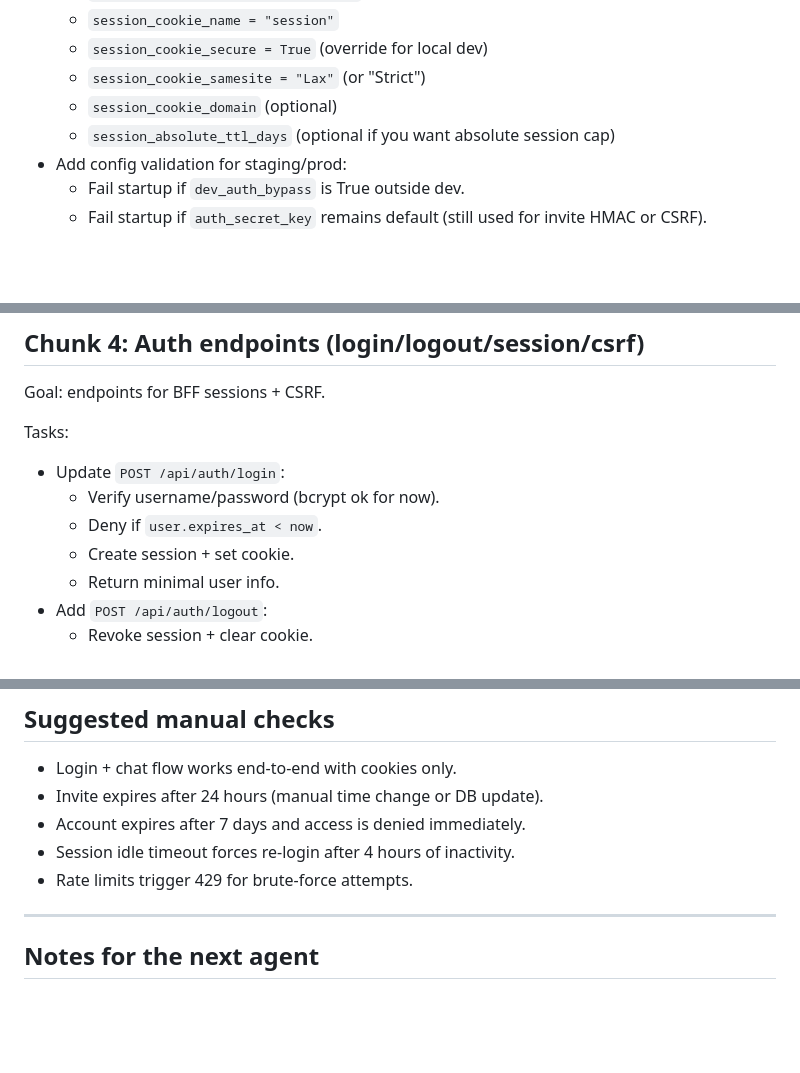
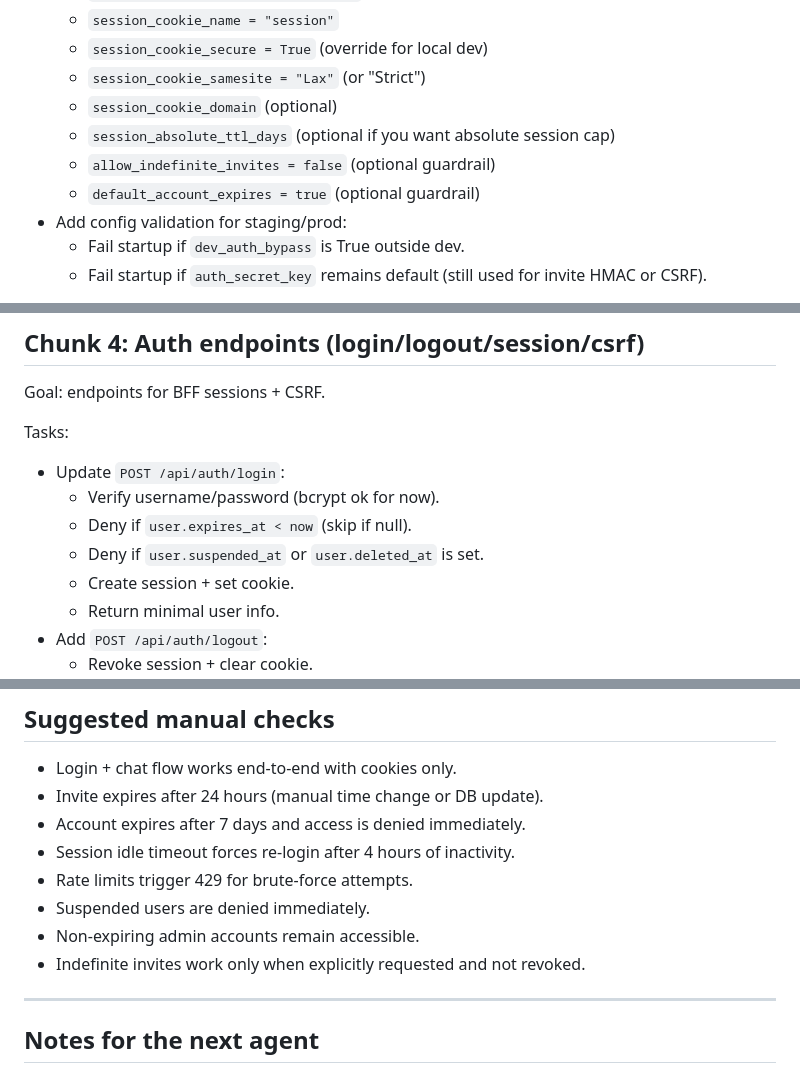
Before and after one commit to johnwesley/dungeon_minus_one, a Markdown page: AUTH_BFF_MIGRATION_PLAN.md, 3 parts joined by grey strips. Rendered like a GitHub page; blank space fills up the shorter version.

```diff
--- a/AUTH_BFF_MIGRATION_PLAN.md
+++ b/AUTH_BFF_MIGRATION_PLAN.md
@@ -26,6 +32,8 @@ Tasks:
   - `session_cookie_samesite = "Lax"` (or "Strict")
   - `session_cookie_domain` (optional)
   - `session_absolute_ttl_days` (optional if you want absolute session cap)
+  - `allow_indefinite_invites = false` (optional guardrail)
+  - `default_account_expires = true` (optional guardrail)
 - Add config validation for staging/prod:
   - Fail startup if `dev_auth_bypass` is True outside dev.
   - Fail startup if `auth_secret_key` remains default (still used for invite HMAC or CSRF).
@@ -125,7 +139,8 @@ Goal: endpoints for BFF sessions + CSRF.
 Tasks:
 - Update `POST /api/auth/login`:
   - Verify username/password (bcrypt ok for now).
-  - Deny if `user.expires_at < now`.
+  - Deny if `user.expires_at < now` (skip if null).
+  - Deny if `user.suspended_at` or `user.deleted_at` is set.
   - Create session + set cookie.
   - Return minimal user info.
 - Add `POST /api/auth/logout`:
@@ -250,6 +291,9 @@ Acceptance:
 - Account expires after 7 days and access is denied immediately.
 - Session idle timeout forces re-login after 4 hours of inactivity.
 - Rate limits trigger 429 for brute-force attempts.
+- Suspended users are denied immediately.
+- Non-expiring admin accounts remain accessible.
+- Indefinite invites work only when explicitly requested and not revoked.
 
 ---
 
```
Also changed, not shown: other parts of AUTH_BFF_MIGRATION_PLAN.md (+50 -12 lines).
